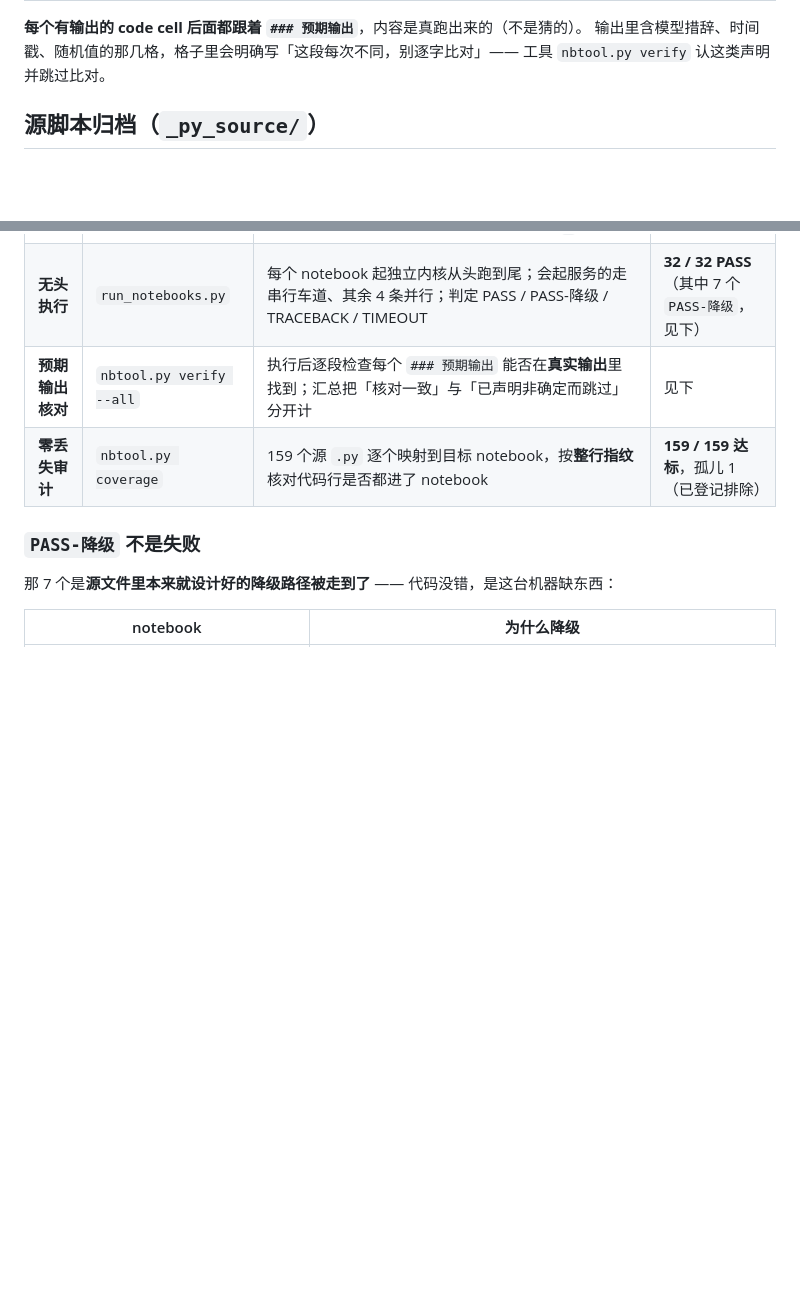
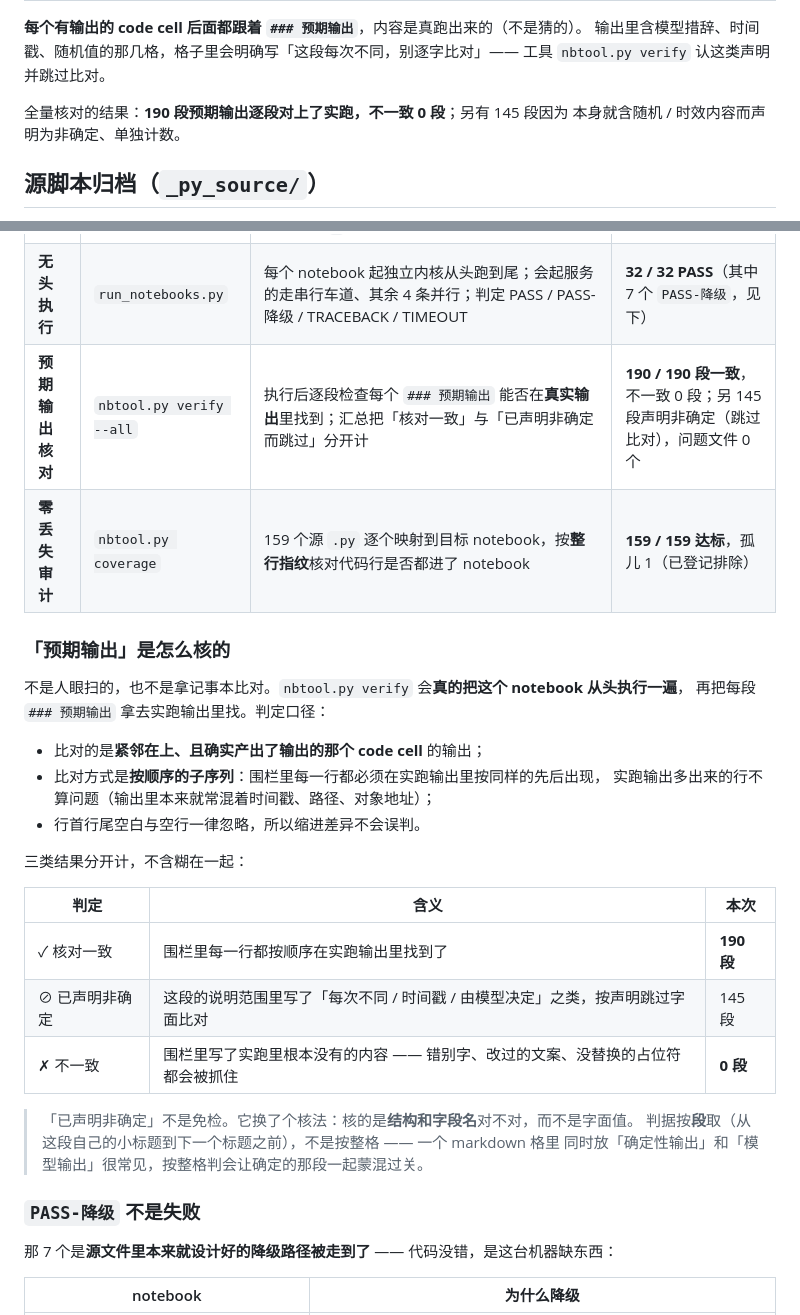
Before and after one commit to qianxi-00/JXSD, a Markdown page: Agent/README.md, 2 parts joined by grey strips. Drawn GitHub-style; blank space fills up the shorter version.

Commit message:
docs(Agent): README 补上「预期输出核对」的全量读数
四道闸门里这一格一直写着「见下」，没有数字。现在补上实测结果：

- 190 段「预期输出」逐段对上实跑，不一致 0 段；另 145 段声明为非确定、单独计数。
- 新增一节把核对口径写明白：比对的是紧邻在上、且确实产出了输出的那个 code cell；
  匹配方式是**按顺序的子序列**（实跑多出来的时间戳/路径/地址行不算问题）；
  行首行尾空白与空行忽略。

顺带讲清一件事：**「已声明非确定」不是免检**，是换了个核法 —— 核结构与字段名对不对，
而不是核字面值。判据按段取而不是按整格，否则同一格里确定性的那段会被模型输出那段一起带走。

```diff
--- a/Agent/README.md
+++ b/Agent/README.md
@@ -89,6 +89,9 @@ cd F:\ProGram\Python_Base
 **每个有输出的 code cell 后面都跟着 `### 预期输出`**，内容是真跑出来的（不是猜的）。
 输出里含模型措辞、时间戳、随机值的那几格，格子里会明确写「这段每次不同，别逐字比对」——
 工具 `nbtool.py verify` 认这类声明并跳过比对。
+
+全量核对的结果：**190 段预期输出逐段对上了实跑，不一致 0 段**；另有 145 段因为
+本身就含随机 / 时效内容而声明为非确定、单独计数。
 
 ## 源脚本归档（`_py_source/`）
 
@@ -279,8 +282,30 @@ DeepSeek 是**思考模型**（两个模型都是），两条结构化输出的
 |---|---|---|---|
 | **结构检查** | `nbtool.py check --all` | 内核名对不对、首格是不是 markdown 标题、有没有「运行条件」三档标记、有没有环境引导格、每个 code cell 能否 `ast.parse`、有没有泄漏绝对路径、有没有残留执行输出、markdown 有没有被多加一层 `#` | **32 / 32 通过** |
 | **无头执行** | `run_notebooks.py` | 每个 notebook 起独立内核从头跑到尾；会起服务的走串行车道、其余 4 条并行；判定 PASS / PASS-降级 / TRACEBACK / TIMEOUT | **32 / 32 PASS**（其中 7 个 `PASS-降级`，见下） |
-| **预期输出核对** | `nbtool.py verify --all` | 执行后逐段检查每个 `### 预期输出` 能否在**真实输出**里找到；汇总把「核对一致」与「已声明非确定而跳过」分开计 | 见下 |
+| **预期输出核对** | `nbtool.py verify --all` | 执行后逐段检查每个 `### 预期输出` 能否在**真实输出**里找到；汇总把「核对一致」与「已声明非确定而跳过」分开计 | **190 / 190 段一致**，不一致 0 段；另 145 段声明非确定（跳过比对），问题文件 0 个 |
 | **零丢失审计** | `nbtool.py coverage` | 159 个源 `.py` 逐个映射到目标 notebook，按**整行指纹**核对代码行是否都进了 notebook | **159 / 159 达标**，孤儿 1（已登记排除） |
+
+### 「预期输出」是怎么核的
+
+不是人眼扫的，也不是拿记事本比对。`nbtool.py verify` 会**真的把这个 notebook 从头执行一遍**，
+再把每段 `### 预期输出` 拿去实跑输出里找。判定口径：
+
+- 比对的是**紧邻在上、且确实产出了输出的那个 code cell** 的输出；
+- 比对方式是**按顺序的子序列**：围栏里每一行都必须在实跑输出里按同样的先后出现，
+  实跑输出多出来的行不算问题（输出里本来就常混着时间戳、路径、对象地址）；
+- 行首行尾空白与空行一律忽略，所以缩进差异不会误判。
+
+三类结果分开计，不含糊在一起：
+
+| 判定 | 含义 | 本次 |
+|---|---|---|
+| ✓ 核对一致 | 围栏里每一行都按顺序在实跑输出里找到了 | **190 段** |
+| ⊘ 已声明非确定 | 这段的说明范围里写了「每次不同 / 时间戳 / 由模型决定」之类，按声明跳过字面比对 | 145 段 |
+| ✗ 不一致 | 围栏里写了实跑里根本没有的内容 —— 错别字、改过的文案、没替换的占位符都会被抓住 | **0 段** |
+
+> 「已声明非确定」不是免检。它换了个核法：核的是**结构和字段名**对不对，而不是字面值。
+> 判据按**段**取（从这段自己的小标题到下一个标题之前），不是按整格 —— 一个 markdown 格里
+> 同时放「确定性输出」和「模型输出」很常见，按整格判会让确定的那段一起蒙混过关。
 
 ### `PASS-降级` 不是失败
 
```
